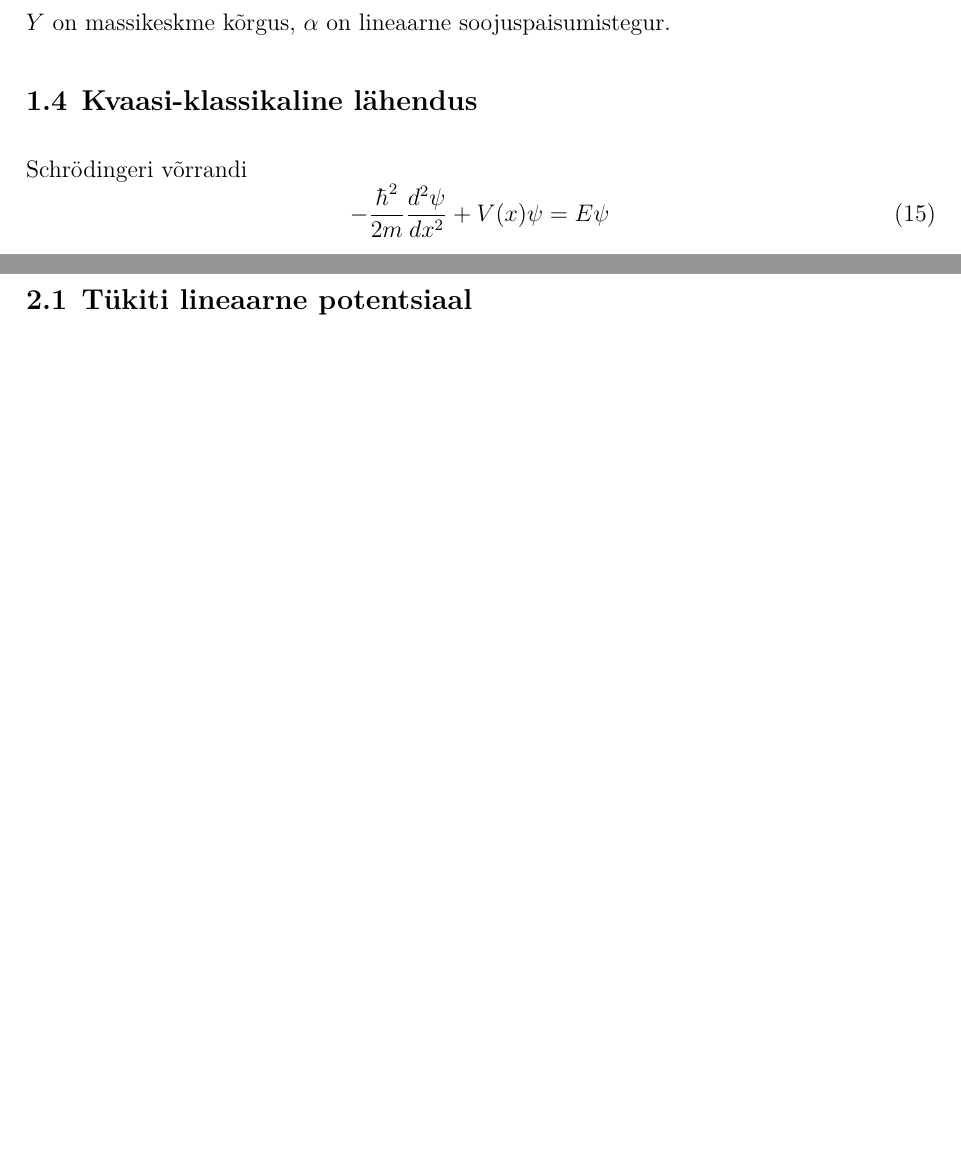
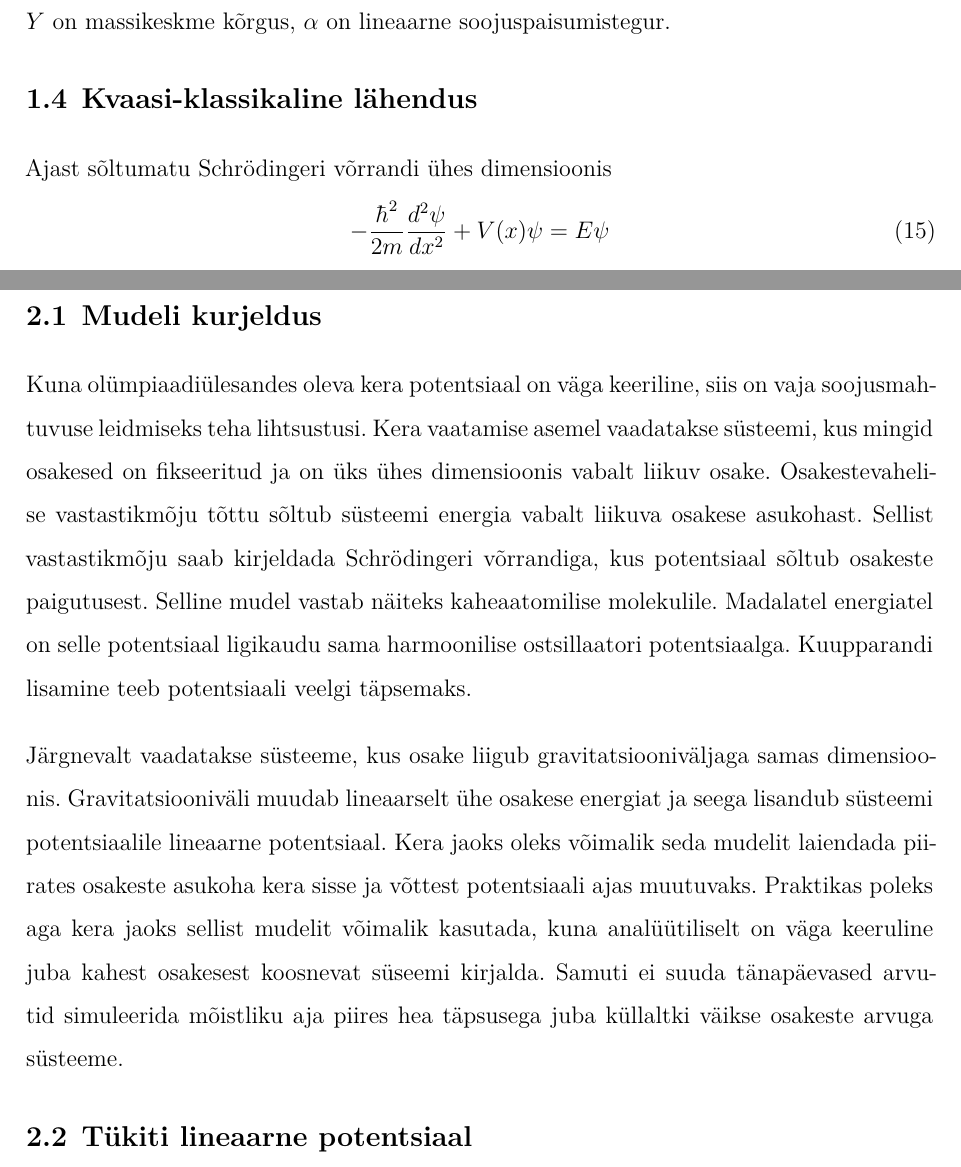
Before and after one commit to kaarelkivisalu/ut, a LaTeX document (kaarel_kivisalu.tex): two parts of pages 7 and 10 of 23, joined at a grey line, cut so that both start at the same text, the shorter picture padded with empty space. Compiled offline with XeLaTeX.

Commit message:
Mudeli kirjeldus

```diff
--- a/kaarel_kivisalu.tex
+++ b/kaarel_kivisalu.tex
@@ -24,7 +24,6 @@
 \lstdefinelanguage{Maxima}{
 keywords={sum, subst, diff, plot3d, log},
 sensitive=true,
-comment=[n][\itshape]{/*}{*/}
 }
 
 \begin{document}
@@ -165,7 +164,7 @@ kus \(C\) on soojusmahtuvus, \(g\) on raskuskiirenuds, \(m\) on kera mass, \(T\)
 
 \section{Kvaasi-klassikaline lähendus}
 
-Schrödingeri võrrandi
+Ajast sõltumatu Schrödingeri võrrandi ühes dimensioonis
 \begin{equation}
     -\frac{\hbar^2}{2m}\frac{d^2\psi}{dx^2}+V(x)\psi=E\psi
 \end{equation}
@@ -269,10 +268,22 @@ On võimalik leida ka kõrgemat järku energia parandid, kuid neid käesolevas t
 
 \chapter{Soojusmahtuvus erinevate potentsiaalide korral}
 
-%Kuna olümpiaadiülesandes oleva kera potentsiaal on väga keeriline, siis on vaja soojusmahtuvuse leidmiseks teha lihtsustusi.
-%Järgnevalt vaadatakse süsteeme, millest võib mõelda kui kehadest, mis on vedruga kinnitatud pinna külge.
-%Vedru siht ühtib gravitatsiooniväljaga.
-%Süsteemi potentsiaal sõltub vedru jäikusest.
+\section{Mudeli kurjeldus}
+Kuna olümpiaadiülesandes oleva kera potentsiaal on väga keeriline, siis on vaja soojusmahtuvuse leidmiseks teha lihtsustusi.
+Kera vaatamise asemel vaadatakse süsteemi, kus mingid osakesed on fikseeritud ja on üks ühes dimensioonis vabalt liikuv osake.
+Osakestevahelise vastastikmõju tõttu sõltub süsteemi energia vabalt liikuva osakese asukohast.
+Sellist vastastikmõju saab kirjeldada Schrödingeri võrrandiga, kus potentsiaal sõltub osakeste paigutusest.
+Selline mudel vastab näiteks kaheaatomilise molekulile.
+Madalatel energiatel on selle potentsiaal ligikaudu sama harmoonilise ostsillaatori potentsiaalga.
+Kuupparandi lisamine teeb potentsiaali veelgi täpsemaks.
+
+Järgnevalt vaadatakse süsteeme, kus osake liigub gravitatsiooniväljaga samas dimensioonis.
+Gravitatsiooniväli muudab lineaarselt ühe osakese energiat ja seega lisandub süsteemi potentsiaalile lineaarne potentsiaal.
+Kera jaoks oleks võimalik seda mudelit laiendada piirates osakeste asukoha kera sisse ja võttest potentsiaali ajas muutuvaks.
+Praktikas poleks aga kera jaoks sellist mudelit võimalik kasutada, kuna analüütiliselt on väga keeruline juba kahest osakesest koosnevat süseemi kirjalda.
+Samuti ei suuda tänapäevased arvutid simuleerida mõistliku aja piires hea täpsusega juba küllaltki väikse osakeste arvuga süsteeme.
+
+
 
 \section{Tükiti lineaarne potentsiaal}
 Vaadeldakse potentsiaali kujuga
```
Also changed, not shown: kaarel_kivisalu.pdf, kaarel_kivisalu.tex (5 more changed lines).
